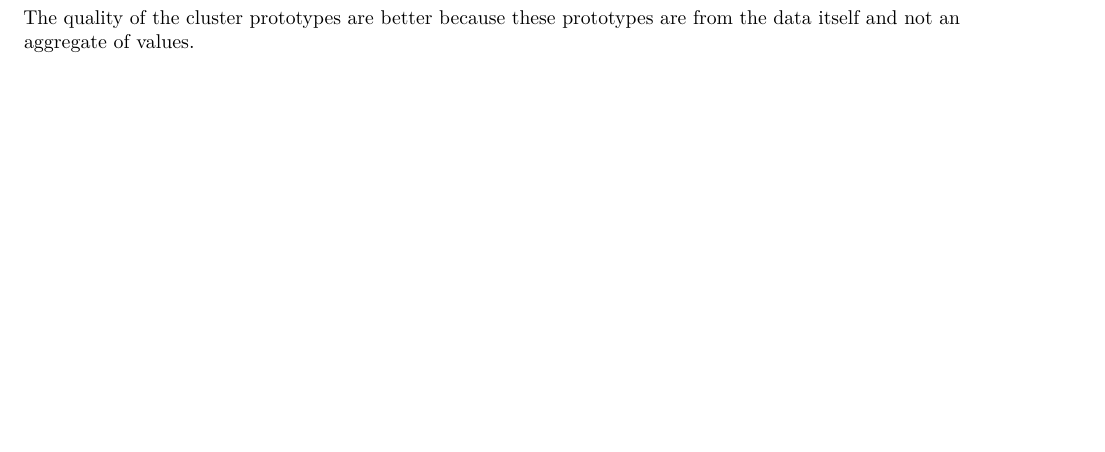
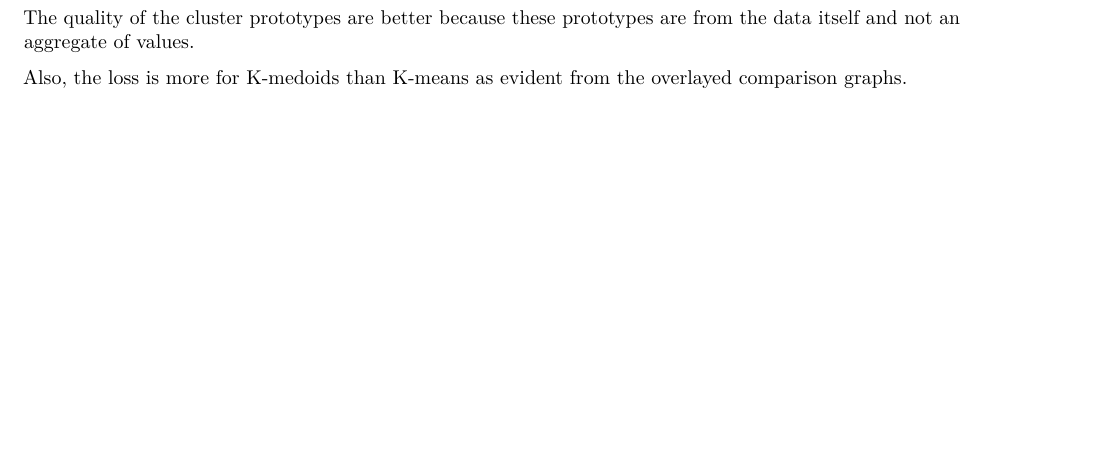
Before and after one commit to nikhilsoni1/K-Means-and-K-medoids, an R Markdown document (HW3.Rmd): part of page 16 of 16, cut so that both start at the same text. Rendered offline with R 4.5, knitr and Pandoc, then LaTeX, with nearby package versions; some code elsewhere in the file could not run offline.

Commit message:
RMD
Comparison graphs

````diff
--- a/HW3.Rmd
+++ b/HW3.Rmd
@@ -406,3 +406,5 @@ rm(x,y,x1,y1)
 ```
 
 The quality of the cluster prototypes are better because these prototypes are from the data itself and not an aggregate of values.
+
+Also, the loss is more for K-medoids than K-means as evident from the overlayed comparison graphs.
````
Also changed, not shown: 1 other file.
